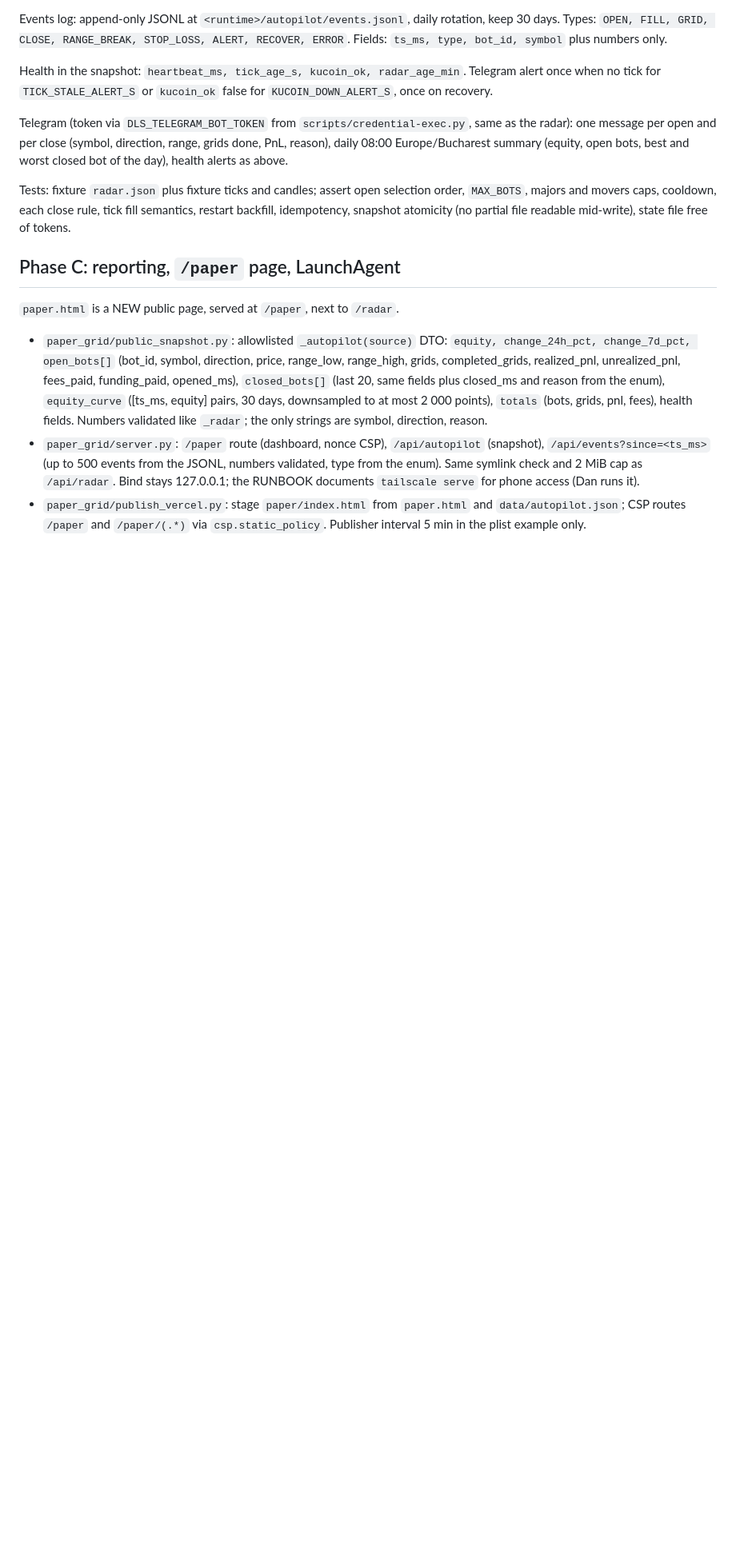
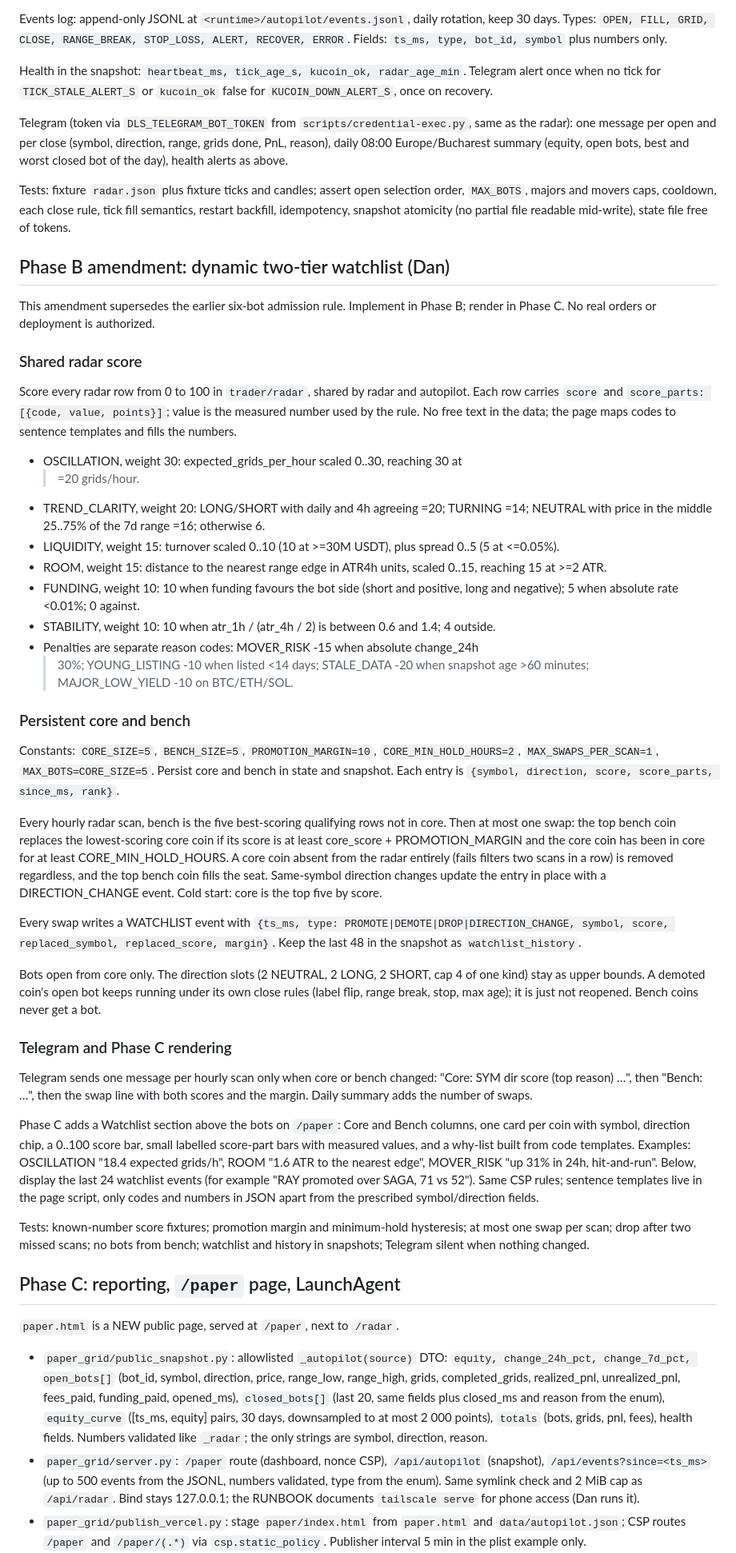
Before and after one commit to DansiDanutz/GrokBot, a Markdown page: docs/autopilot-spec.md, the part around the change. Shown at 80% size. Drawn GitHub-style; blank space fills up the shorter version.

Commit message:
docs: define the two-tier watchlist before implementation
Record Dan’s shared score, core/bench hysteresis, five-bot admission, Telegram and Phase C rendering amendment.

Tested: npm run verify (506 tests); npm run verify:secrets.
Constraint: Resolve unspecified scoring and slot semantics on issue 16 before implementation.

```diff
--- a/docs/autopilot-spec.md
+++ b/docs/autopilot-spec.md
@@ -158,6 +158,78 @@ order, `MAX_BOTS`, majors and movers caps, cooldown, each close rule, tick fill
 semantics, restart backfill, idempotency, snapshot atomicity (no partial file
 readable mid-write), state file free of tokens.
 
+## Phase B amendment: dynamic two-tier watchlist (Dan)
+
+This amendment supersedes the earlier six-bot admission rule. Implement in Phase B;
+render in Phase C. No real orders or deployment is authorized.
+
+### Shared radar score
+
+Score every radar row from 0 to 100 in `trader/radar`, shared by radar and autopilot.
+Each row carries `score` and `score_parts: [{code, value, points}]`; value is the
+measured number used by the rule. No free text in the data; the page maps codes to
+sentence templates and fills the numbers.
+
+- OSCILLATION, weight 30: expected_grids_per_hour scaled 0..30, reaching 30 at
+  >=20 grids/hour.
+- TREND_CLARITY, weight 20: LONG/SHORT with daily and 4h agreeing =20; TURNING =14;
+  NEUTRAL with price in the middle 25..75% of the 7d range =16; otherwise 6.
+- LIQUIDITY, weight 15: turnover scaled 0..10 (10 at >=30M USDT), plus spread
+  0..5 (5 at <=0.05%).
+- ROOM, weight 15: distance to the nearest range edge in ATR4h units, scaled
+  0..15, reaching 15 at >=2 ATR.
+- FUNDING, weight 10: 10 when funding favours the bot side (short and positive,
+  long and negative); 5 when absolute rate <0.01%; 0 against.
+- STABILITY, weight 10: 10 when atr_1h / (atr_4h / 2) is between 0.6 and 1.4;
+  4 outside.
+- Penalties are separate reason codes: MOVER_RISK -15 when absolute change_24h
+  >30%; YOUNG_LISTING -10 when listed <14 days; STALE_DATA -20 when snapshot
+  age >60 minutes; MAJOR_LOW_YIELD -10 on BTC/ETH/SOL.
+
+### Persistent core and bench
+
+Constants: `CORE_SIZE=5`, `BENCH_SIZE=5`, `PROMOTION_MARGIN=10`,
+`CORE_MIN_HOLD_HOURS=2`, `MAX_SWAPS_PER_SCAN=1`, `MAX_BOTS=CORE_SIZE=5`.
+Persist core and bench in state and snapshot. Each entry is
+`{symbol, direction, score, score_parts, since_ms, rank}`.
+
+Every hourly radar scan, bench is the five best-scoring qualifying rows not in
+core. Then at most one swap: the top bench coin replaces the lowest-scoring core
+coin if its score is at least core_score + PROMOTION_MARGIN and the core coin has
+been in core for at least CORE_MIN_HOLD_HOURS. A core coin absent from the radar
+entirely (fails filters two scans in a row) is removed regardless, and the top
+bench coin fills the seat. Same-symbol direction changes update the entry in
+place with a DIRECTION_CHANGE event. Cold start: core is the top five by score.
+
+Every swap writes a WATCHLIST event with
+`{ts_ms, type: PROMOTE|DEMOTE|DROP|DIRECTION_CHANGE, symbol, score,
+replaced_symbol, replaced_score, margin}`. Keep the last 48 in the snapshot as
+`watchlist_history`.
+
+Bots open from core only. The direction slots (2 NEUTRAL, 2 LONG, 2 SHORT,
+cap 4 of one kind) stay as upper bounds. A demoted coin's open bot keeps running
+under its own close rules (label flip, range break, stop, max age); it is just
+not reopened. Bench coins never get a bot.
+
+### Telegram and Phase C rendering
+
+Telegram sends one message per hourly scan only when core or bench changed:
+"Core: SYM dir score (top reason) …", then "Bench: …", then the swap line with
+both scores and the margin. Daily summary adds the number of swaps.
+
+Phase C adds a Watchlist section above the bots on `/paper`: Core and Bench
+columns, one card per coin with symbol, direction chip, a 0..100 score bar, small
+labelled score-part bars with measured values, and a why-list built from code
+templates. Examples: OSCILLATION "18.4 expected grids/h", ROOM "1.6 ATR to the
+nearest edge", MOVER_RISK "up 31% in 24h, hit-and-run". Below, display the last
+24 watchlist events (for example "RAY promoted over SAGA, 71 vs 52"). Same CSP
+rules; sentence templates live in the page script, only codes and numbers in JSON
+apart from the prescribed symbol/direction fields.
+
+Tests: known-number score fixtures; promotion margin and minimum-hold hysteresis;
+at most one swap per scan; drop after two missed scans; no bots from bench;
+watchlist and history in snapshots; Telegram silent when nothing changed.
+
 ## Phase C: reporting, `/paper` page, LaunchAgent
 
 `paper.html` is a NEW public page, served at `/paper`, next to `/radar`.
```
